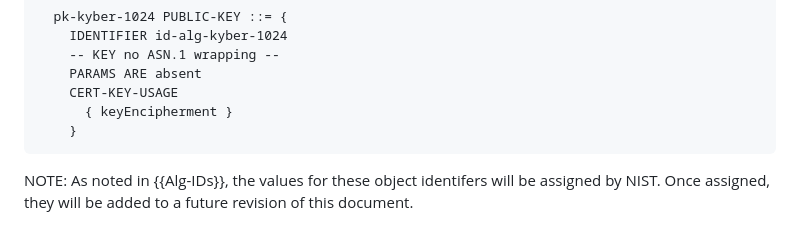
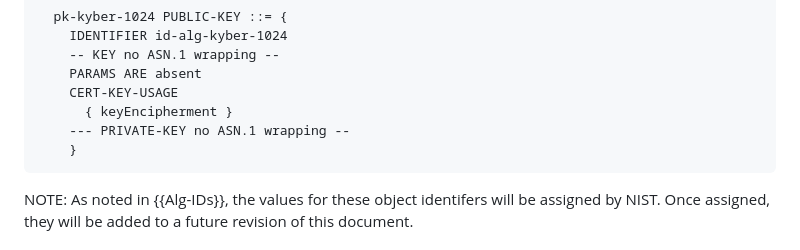
Before and after one commit to lamps-wg/kyber-certificates, a Markdown page: draft-ietf-lamps-kyber-certificates.md, the part around the change. GitHub-like rendering.

```diff
--- a/draft-ietf-lamps-kyber-certificates.md
+++ b/draft-ietf-lamps-kyber-certificates.md
@@ -196,6 +196,7 @@ certificate extension MUST only contain keyEncipherment
     PARAMS ARE absent
     CERT-KEY-USAGE
       { keyEncipherment }
+    --- PRIVATE-KEY no ASN.1 wrapping --
     }
 ~~~
 
```
